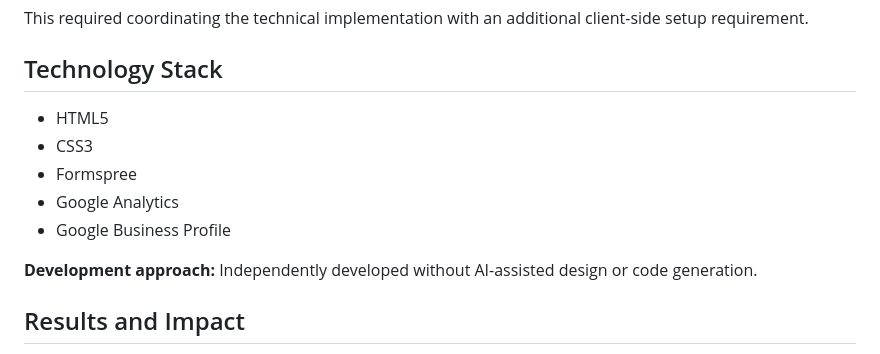
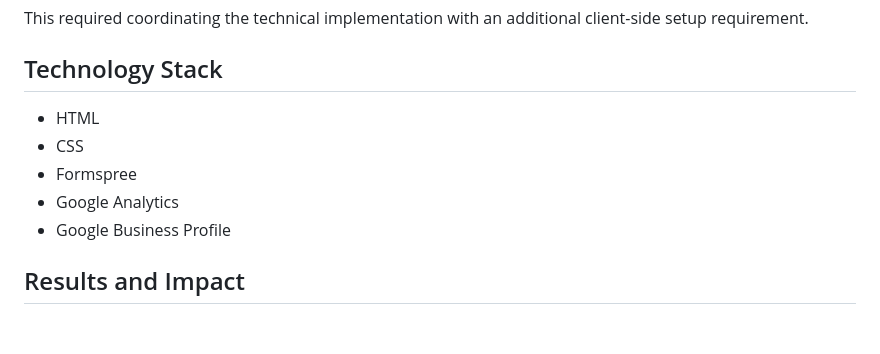
Before and after one commit to Francis-McKee/MyGroundAccountants, a Markdown page: README.md, the part around one of its changes. Drawn GitHub-style; blank space fills up the shorter version.

```diff
--- a/README.md
+++ b/README.md
@@ -47,13 +47,11 @@ This required coordinating the technical implementation with an additional clien
 
 ## Technology Stack
 
-- HTML5
-- CSS3
+- HTML
+- CSS
 - Formspree
 - Google Analytics
 - Google Business Profile
-
-**Development approach:** Independently developed without AI-assisted design or code generation.
 
 ## Results and Impact
 
```
Also changed, not shown: other parts of README.md (+1 -1 lines).
